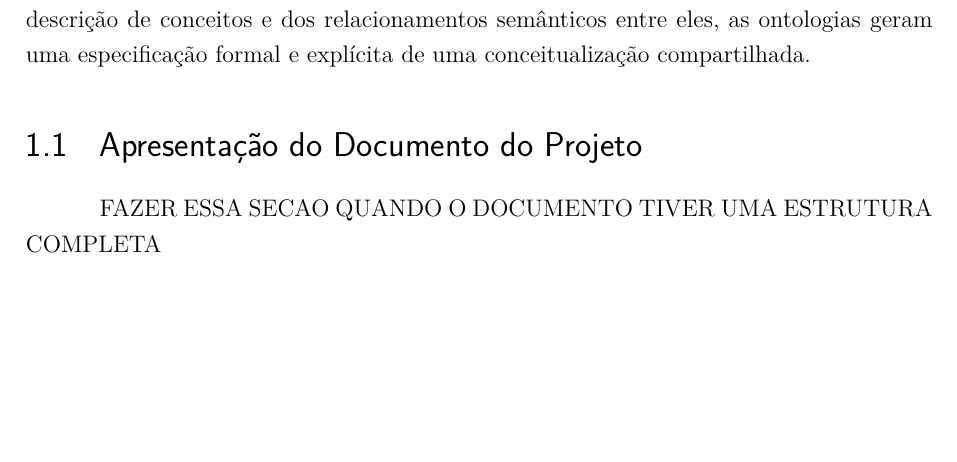
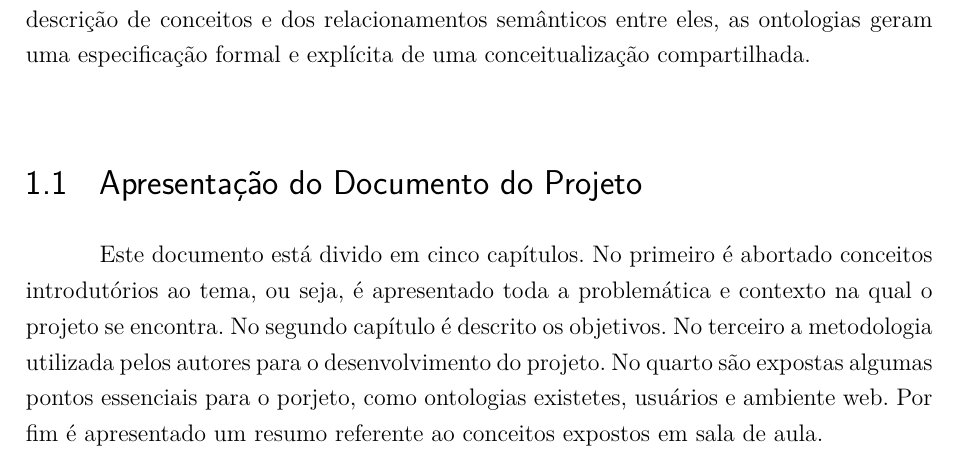
Before and after one commit to Gabiras12/Web-semantica, a LaTeX thesis (tcc.tex, which reads editaveis/introducao.tex): part of page 7 of 24, cut so that both start at the same text, the shorter picture padded with empty space. Compiled offline with pdfLaTeX.

Commit message:
Estruturacao do documento

```diff
--- a/editaveis/introducao.tex
+++ b/editaveis/introducao.tex
@@ -13,7 +13,7 @@ Ontologia é uma técnica de organização de informações que vem recebendo es
 
 \section{Apresentação do Documento do Projeto}
 
-FAZER ESSA SECAO QUANDO O DOCUMENTO TIVER UMA ESTRUTURA COMPLETA
+Este documento está divido em cinco capítulos. No primeiro é abortado conceitos introdutórios ao tema, ou seja, é apresentado toda a problemática  e contexto na qual o projeto se encontra. No segundo capítulo é descrito os objetivos. No terceiro a metodologia utilizada pelos autores para o desenvolvimento do projeto. No quarto são expostas algumas pontos essenciais para o porjeto, como ontologias existetes, usuários e ambiente web. Por fim é apresentado um resumo referente ao conceitos expostos em sala de aula.
 
 \section{Descrição do Problema}
 
```
